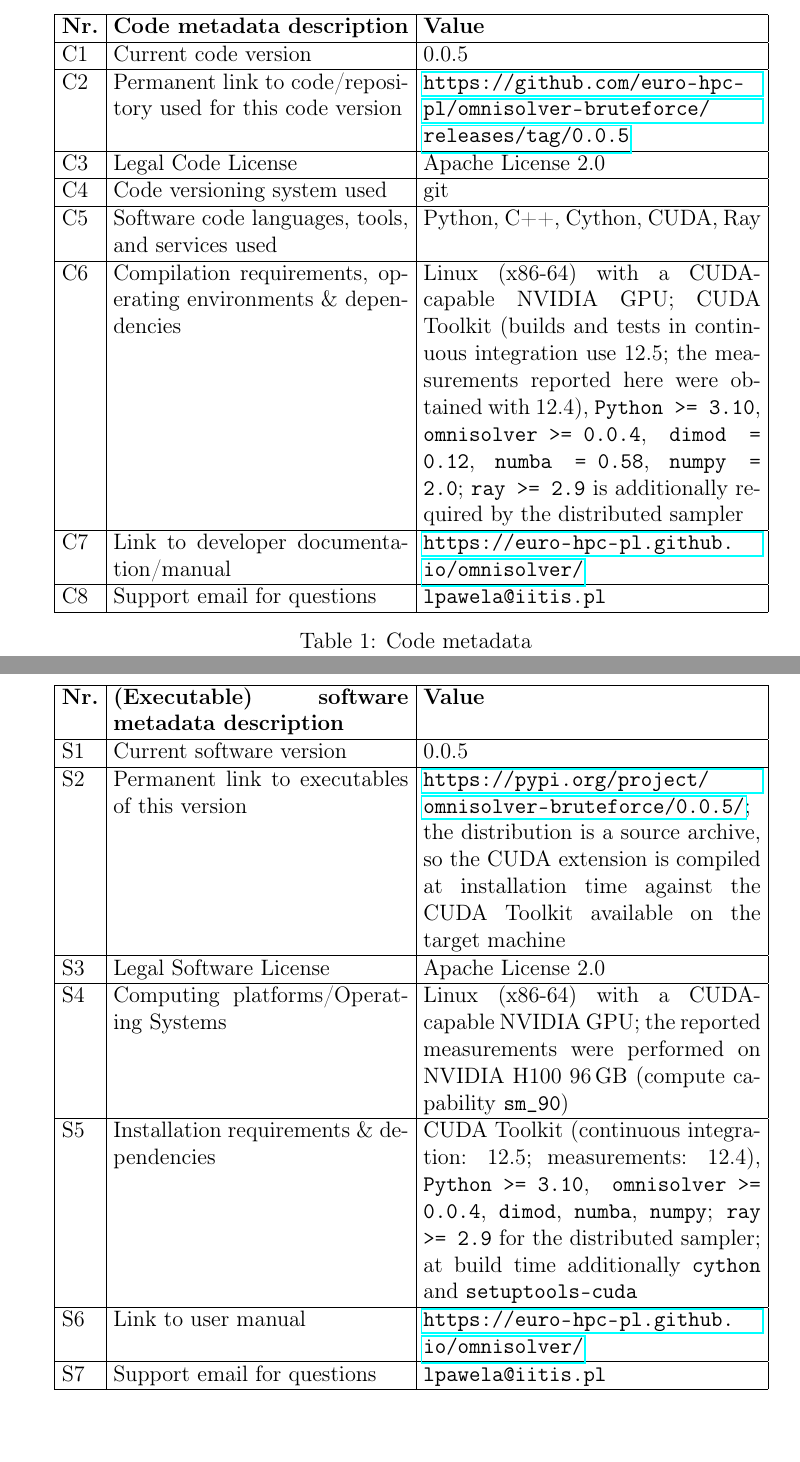
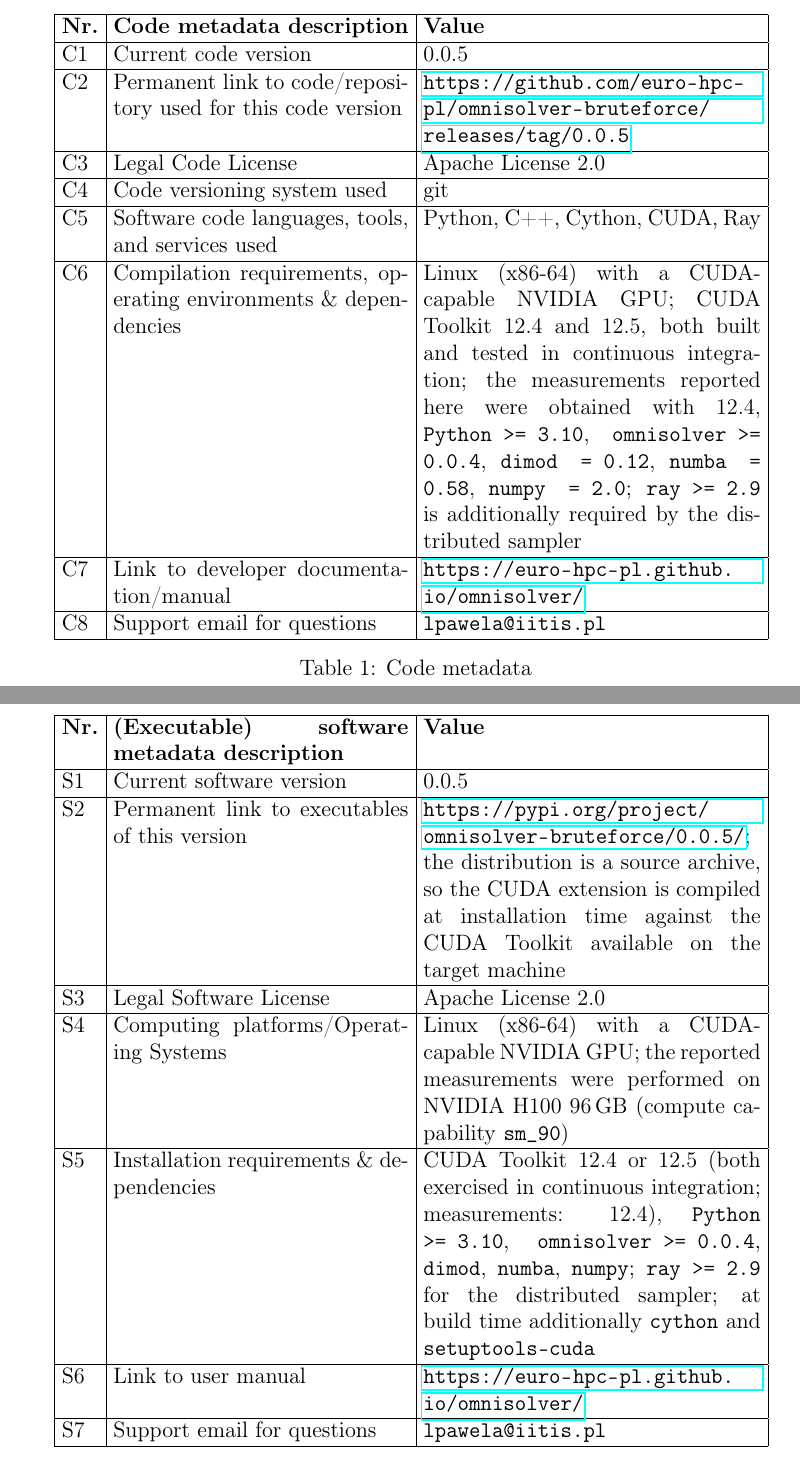
Before and after one commit to iitis/bruteforce-text, a LaTeX paper (txt/softx/v_2/bruteforce.tex): two parts of pages 3 and 4 of 24, joined at a grey line, cut so that both start at the same text. Compiled offline with pdfLaTeX.

Commit message:
update text and resposne

```diff
--- a/txt/softx/v_2/bruteforce.tex
+++ b/txt/softx/v_2/bruteforce.tex
@@ -139,9 +139,9 @@
 CUDA, Ray \\
 \hline
 C6 & Compilation requirements, operating environments \& dependencies & Linux
-(x86-64) with a CUDA-capable NVIDIA GPU; CUDA Toolkit (builds and tests in
-continuous integration use 12.5; the measurements reported here were obtained
-with \cudameas), \texttt{Python >= 3.10}, \texttt{omnisolver >= 0.0.4},
+(x86-64) with a CUDA-capable NVIDIA GPU; CUDA Toolkit 12.4 and 12.5, both built
+and tested in continuous integration; the measurements reported here were
+obtained with \cudameas, \texttt{Python >= 3.10}, \texttt{omnisolver >= 0.0.4},
 \texttt{dimod ~= 0.12}, \texttt{numba ~= 0.58}, \texttt{numpy ~= 2.0};
 \texttt{ray >= 2.9} is additionally required by the distributed sampler \\
 \hline
@@ -175,8 +175,8 @@
 NVIDIA GPU; the reported measurements were performed on NVIDIA H100 96\,GB
 (compute capability \texttt{sm\_90}) \\
 \hline
-S5 & Installation requirements \& dependencies & CUDA Toolkit (continuous
-integration: 12.5; measurements: \cudameas), \texttt{Python >= 3.10},
+S5 & Installation requirements \& dependencies & CUDA Toolkit 12.4 or 12.5
+(both exercised in continuous integration; measurements: \cudameas), \texttt{Python >= 3.10},
 \texttt{omnisolver >= 0.0.4}, \texttt{dimod}, \texttt{numba}, \texttt{numpy};
 \texttt{ray >= 2.9} for the distributed sampler; at build time additionally
 \texttt{cython} and \texttt{setuptools-cuda} \\
```
Also changed, not shown: txt/softx/v_2/response-to-reviewers.tex (+5 -4 lines).
